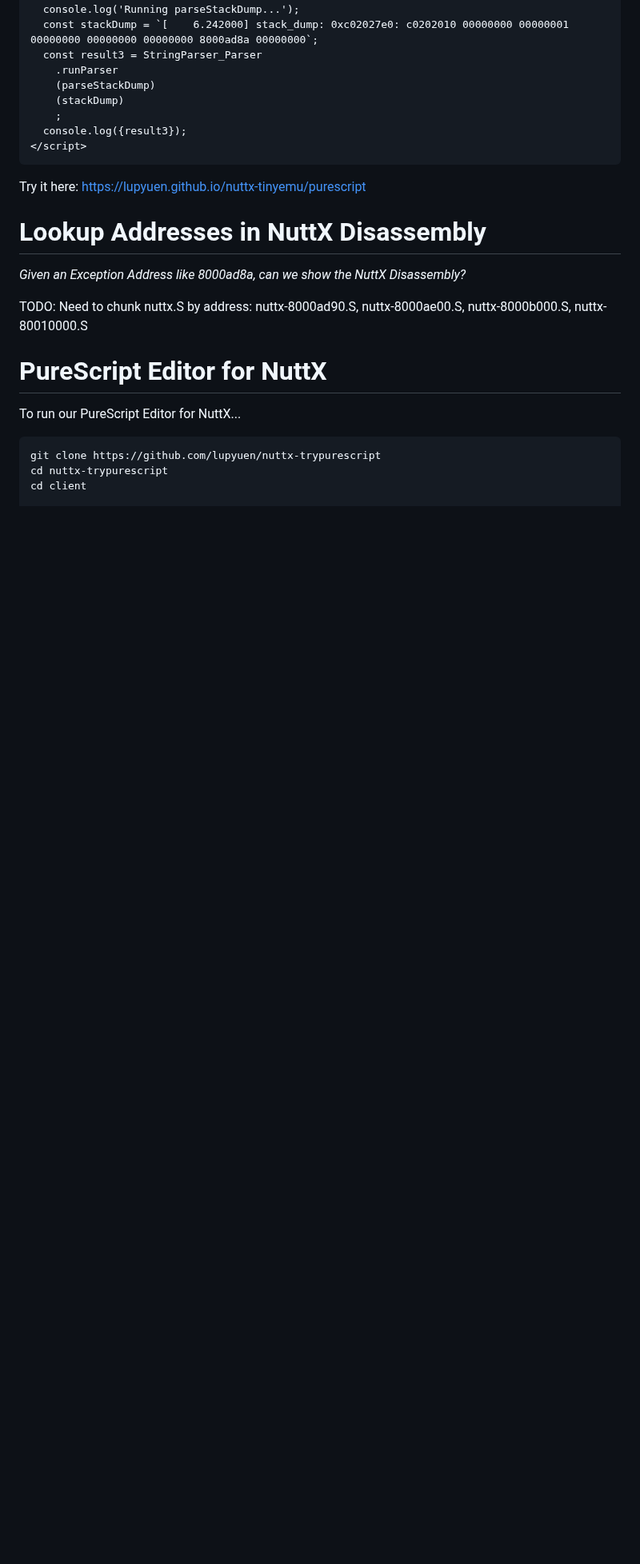
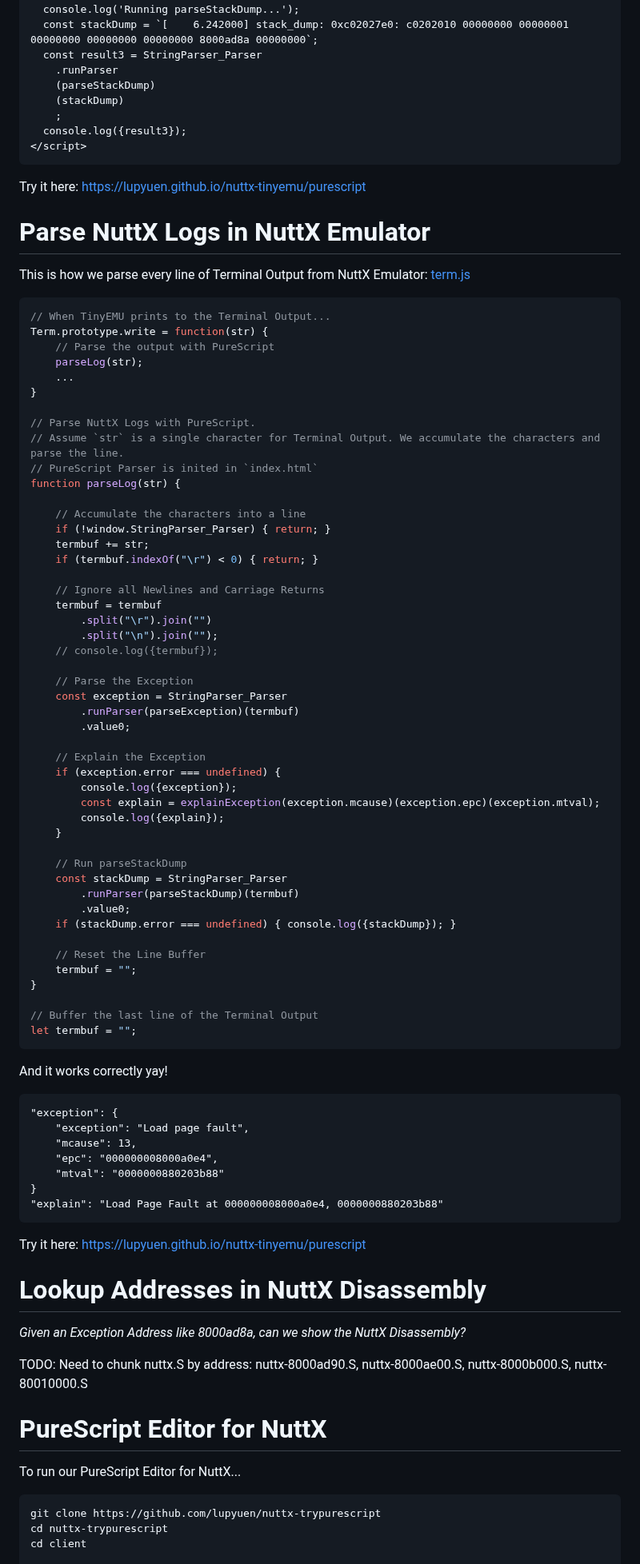
Before and after one commit to lupyuen/nuttx-parser, a Markdown page: README.md, the part around the change. Shown at 80% size. Drawn GitHub-style; blank space fills up the shorter version.

````diff
--- a/README.md
+++ b/README.md
@@ -400,6 +400,74 @@ After rewriting the JavaScript Imports, we may now call PureScript from NuttX Em
 
 Try it here: https://lupyuen.github.io/nuttx-tinyemu/purescript
 
+# Parse NuttX Logs in NuttX Emulator
+
+This is how we parse every line of Terminal Output from NuttX Emulator: [term.js](https://github.com/lupyuen/nuttx-tinyemu/blob/main/docs/purescript/term.js#L1483-L1527)
+
+```javascript
+// When TinyEMU prints to the Terminal Output...
+Term.prototype.write = function(str) {
+    // Parse the output with PureScript
+    parseLog(str);
+    ...
+}
+
+// Parse NuttX Logs with PureScript.
+// Assume `str` is a single character for Terminal Output. We accumulate the characters and parse the line.
+// PureScript Parser is inited in `index.html`
+function parseLog(str) {
+
+    // Accumulate the characters into a line
+    if (!window.StringParser_Parser) { return; }
+    termbuf += str;
+    if (termbuf.indexOf("\r") < 0) { return; }
+
+    // Ignore all Newlines and Carriage Returns
+    termbuf = termbuf
+        .split("\r").join("")
+        .split("\n").join("");
+    // console.log({termbuf});
+
+    // Parse the Exception
+    const exception = StringParser_Parser
+        .runParser(parseException)(termbuf)
+        .value0;
+
+    // Explain the Exception
+    if (exception.error === undefined) {
+        console.log({exception});
+        const explain = explainException(exception.mcause)(exception.epc)(exception.mtval);
+        console.log({explain});
+    }
+
+    // Run parseStackDump
+    const stackDump = StringParser_Parser
+        .runParser(parseStackDump)(termbuf)
+        .value0;
+    if (stackDump.error === undefined) { console.log({stackDump}); }
+
+    // Reset the Line Buffer
+    termbuf = "";
+}
+
+// Buffer the last line of the Terminal Output
+let termbuf = "";
+```
+
+And it works correctly yay!
+
+```text
+"exception": {
+    "exception": "Load page fault",
+    "mcause": 13,
+    "epc": "000000008000a0e4",
+    "mtval": "0000000880203b88"
+}
+"explain": "Load Page Fault at 000000008000a0e4, 0000000880203b88"
+```
+
+Try it here: https://lupyuen.github.io/nuttx-tinyemu/purescript
+
 # Lookup Addresses in NuttX Disassembly
 
 _Given an Exception Address like 8000ad8a, can we show the NuttX Disassembly?_
````
